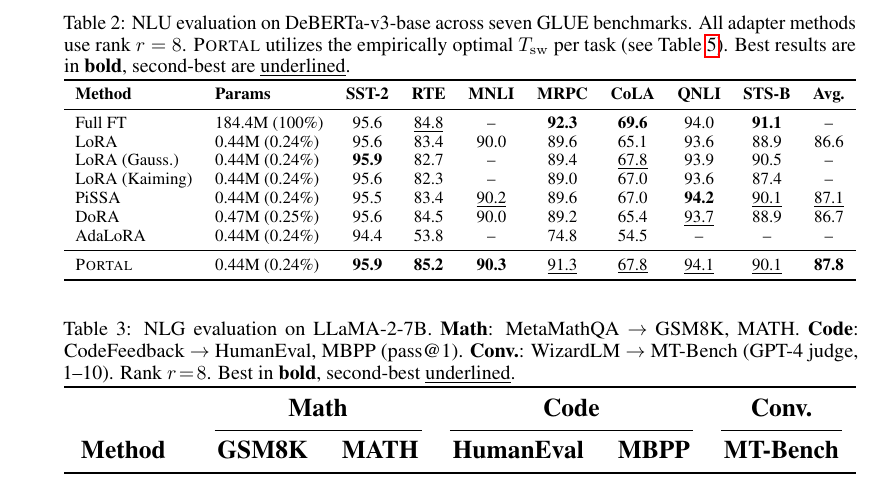
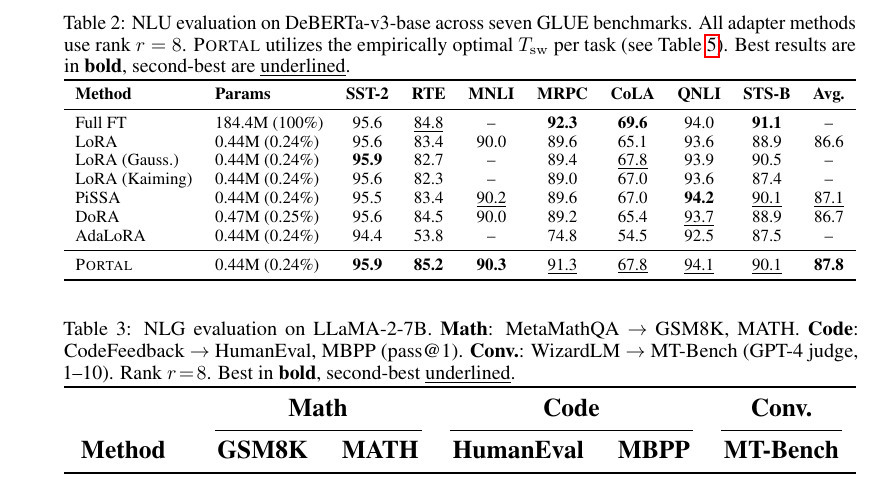
Before and after one commit to merrybabyxmas/PAPER_PORTAL, a LaTeX paper (main.tex): part of page 6 of 18, cut so that both start at the same text. Compiled offline with pdfLaTeX.

Commit message:
data: add adalora QNLI (92.5%) and STSB (87.5%)
QNLI and STSB now 4/4 complete for all new baselines.
Only MNLI remains (4 runs in progress).

Co-Authored-By: Claude Opus 4.6 (1M context) <noreply@anthropic.com>

```diff
--- a/main.tex
+++ b/main.tex
@@ -346,7 +346,7 @@
 LoRA (Kaiming)    & 0.44M (0.24\%) & 95.6 & 82.3 & -- & 89.0 & 67.0 & 93.6 & 87.4 & -- \\
 PiSSA             & 0.44M (0.24\%) & 95.5 & 83.4 & \underline{90.2} & 89.6 & 67.0 & \textbf{94.2} & \underline{90.1} & \underline{87.1} \\
 DoRA              & 0.47M (0.25\%) & 95.6 & 84.5 & 90.0 & 89.2 & 65.4 & \underline{93.7} & 88.9 & 86.7 \\
-AdaLoRA           & 0.44M (0.24\%) & 94.4 & 53.8 & -- & 74.8 & 54.5 & -- & -- & -- \\
+AdaLoRA           & 0.44M (0.24\%) & 94.4 & 53.8 & -- & 74.8 & 54.5 & 92.5 & 87.5 & -- \\
 \midrule
 \portal{}         & 0.44M (0.24\%) & \textbf{95.9} & \textbf{85.2} & \textbf{90.3} & \underline{91.3} & \underline{67.8} & \underline{94.1} & \underline{90.1} & \textbf{87.8} \\
 \bottomrule
```
